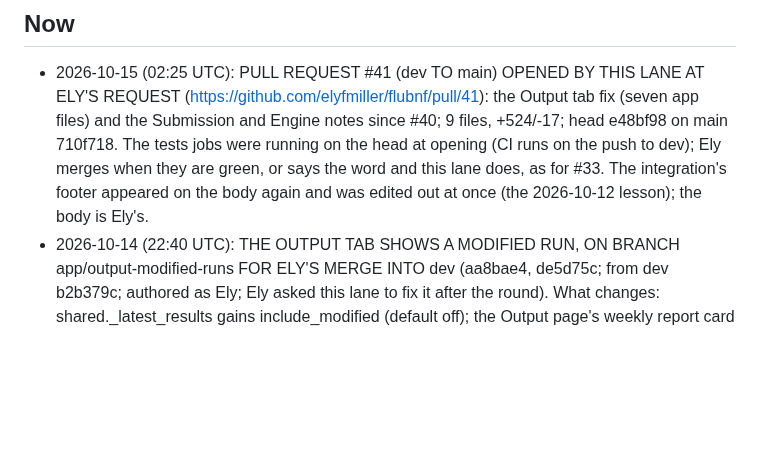
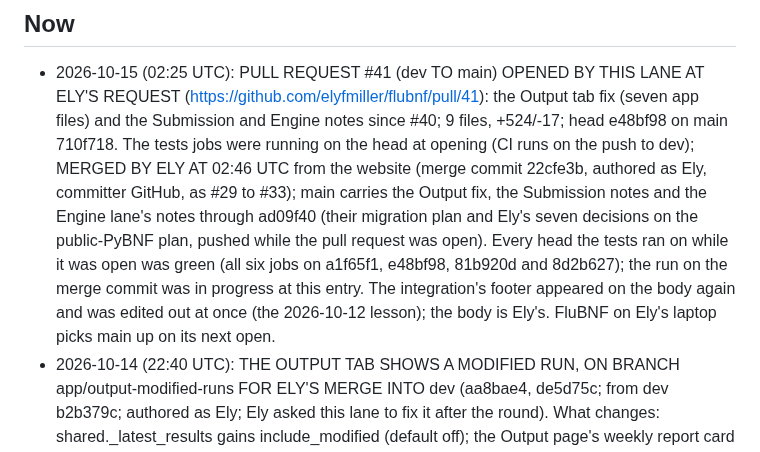
Before and after one commit to elyfmiller/flubnf, a Markdown page: docs/team/submission.md, the part around the change. GitHub-like rendering; blank space fills up the shorter version.

Commit message:
Submission notes: pull request #41 merged by Ely; main carries the Output fix

```diff
--- a/docs/team/submission.md
+++ b/docs/team/submission.md
@@ -11,9 +11,16 @@ and CDC's rules. The season's facts are in
   Output tab fix (seven app files) and the Submission and Engine notes
   since #40; 9 files, +524/-17; head e48bf98 on main 710f718. The tests
   jobs were running on the head at opening (CI runs on the push to dev);
-  Ely merges when they are green, or says the word and this lane does,
-  as for #33. The integration's footer appeared on the body again and
-  was edited out at once (the 2026-10-12 lesson); the body is Ely's.
+  MERGED BY ELY AT 02:46 UTC from the website (merge commit 22cfe3b,
+  authored as Ely, committer GitHub, as #29 to #33); main carries the
+  Output fix, the Submission notes and the Engine lane's notes through
+  ad09f40 (their migration plan and Ely's seven decisions on the
+  public-PyBNF plan, pushed while the pull request was open). Every head
+  the tests ran on while it was open was green (all six jobs on a1f65f1,
+  e48bf98, 81b920d and 8d2b627); the run on the merge commit was in
+  progress at this entry. The integration's footer appeared on the body
+  again and was edited out at once (the 2026-10-12 lesson); the body is
+  Ely's. FluBNF on Ely's laptop picks main up on its next open.
 - 2026-10-14 (22:40 UTC): THE OUTPUT TAB SHOWS A MODIFIED RUN, ON BRANCH
   app/output-modified-runs FOR ELY'S MERGE INTO dev (aa8bae4, de5d75c; from
   dev b2b379c; authored as Ely; Ely asked this lane to fix it after the
```
